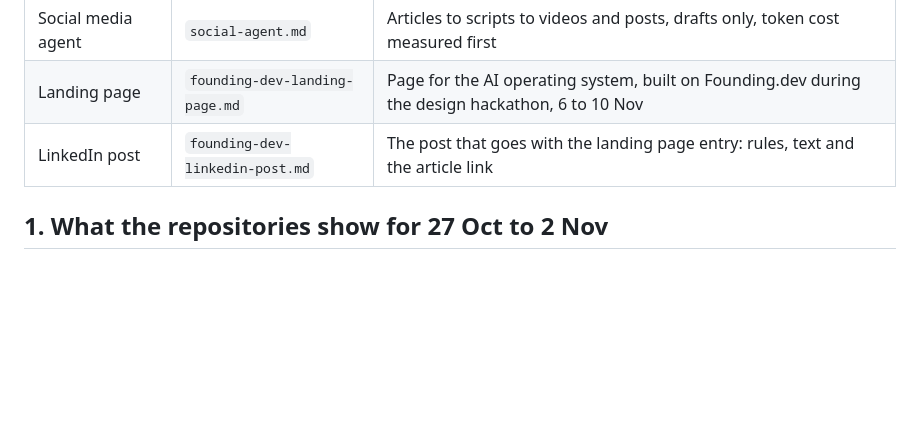
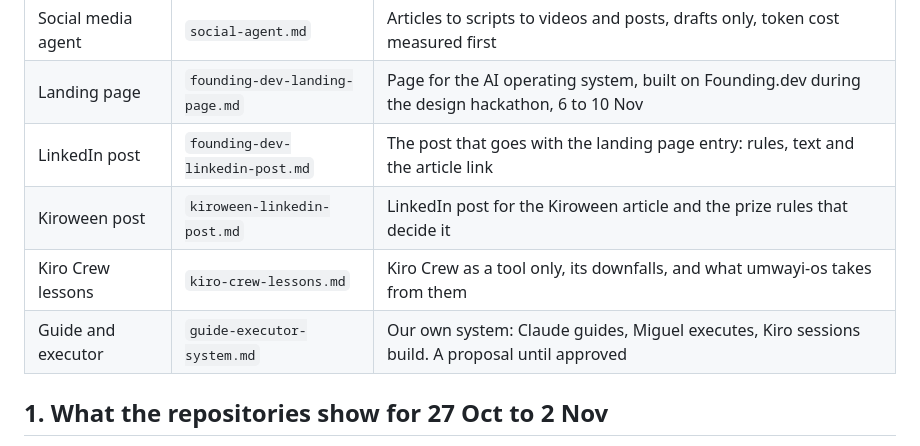
Before and after one commit to Miguel-Shinyenyi/UMWAYI, a Markdown page: docs/plans/README.md, the part around the change. Rendered like a GitHub page; blank space fills up the shorter version.

Commit message:
Add Kiro Crew lessons and guide-executor plans, index them
Co-Authored-By: Claude Sonnet 5.5 <noreply@anthropic.com>

```diff
--- a/docs/plans/README.md
+++ b/docs/plans/README.md
@@ -9,6 +9,9 @@ Written 2026-11-02, Africa/Nairobi. Plans only. No agent here is built. Principl
 | Social media agent | `social-agent.md` | Articles to scripts to videos and posts, drafts only, token cost measured first |
 | Landing page | `founding-dev-landing-page.md` | Page for the AI operating system, built on Founding.dev during the design hackathon, 6 to 10 Nov |
 | LinkedIn post | `founding-dev-linkedin-post.md` | The post that goes with the landing page entry: rules, text and the article link |
+| Kiroween post | `kiroween-linkedin-post.md` | LinkedIn post for the Kiroween article and the prize rules that decide it |
+| Kiro Crew lessons | `kiro-crew-lessons.md` | Kiro Crew as a tool only, its downfalls, and what umwayi-os takes from them |
+| Guide and executor | `guide-executor-system.md` | Our own system: Claude guides, Miguel executes, Kiro sessions build. A proposal until approved |
 
 ## 1. What the repositories show for 27 Oct to 2 Nov
 
```
Also changed, not shown: docs/plans/guide-executor-system.md (added, +66 -0 lines), docs/plans/kiro-crew-lessons.md (added, +64 -0 lines).
